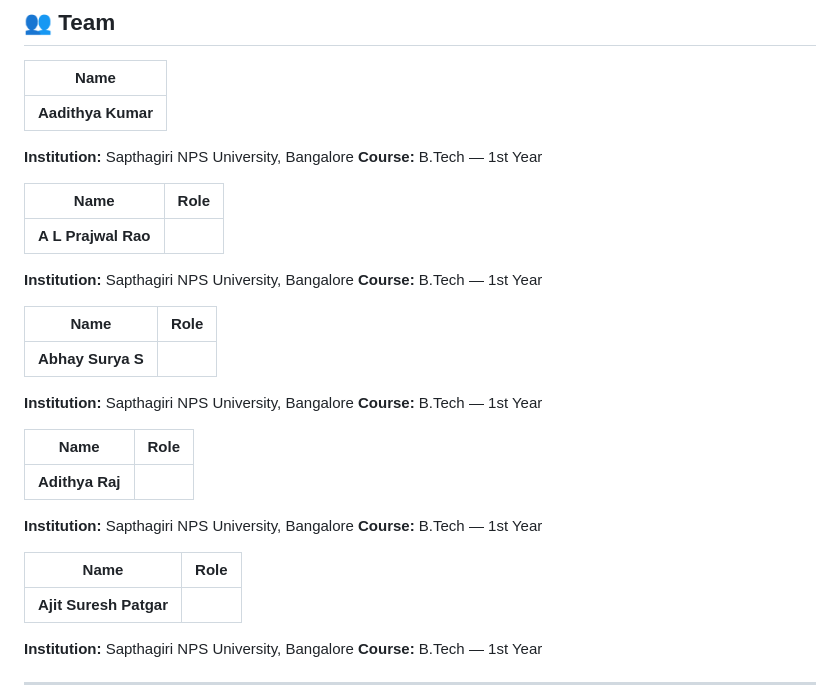
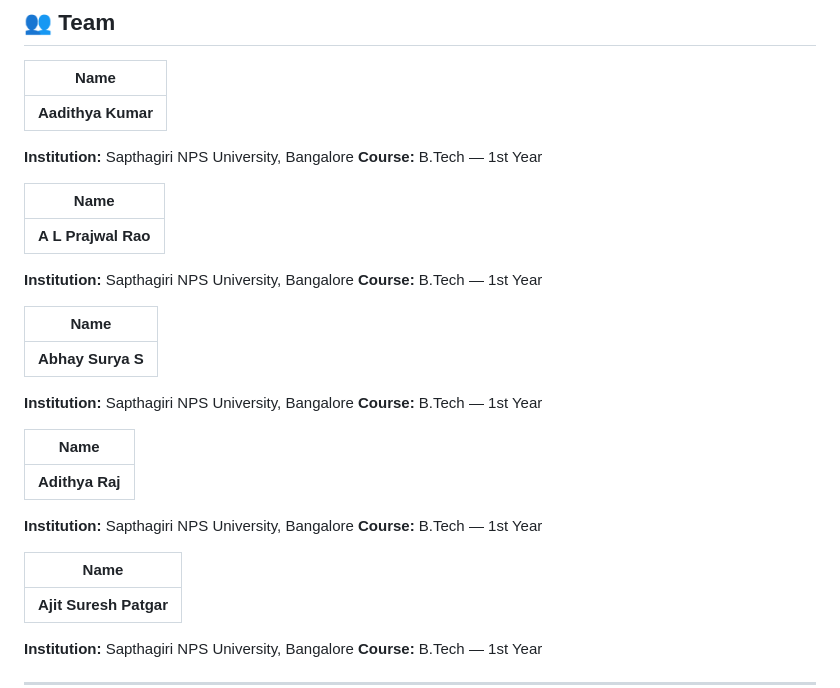
Before and after one commit to prajwalrao2006/SignVox, a Markdown page: README.md, the part around the change. Drawn GitHub-style.

```diff
--- a/README.md
+++ b/README.md
@@ -208,29 +208,29 @@ python gui.py
 **Institution:** Sapthagiri NPS University, Bangalore
 **Course:** B.Tech — 1st Year
 
-| Name | Role |
-|------|------|
+| Name |
+|------|
 | **A L Prajwal Rao**
 
 **Institution:** Sapthagiri NPS University, Bangalore
 **Course:** B.Tech — 1st Year
 
-| Name | Role |
-|------|------|
+| Name |
+|------|
 | **Abhay Surya S**
 
 **Institution:** Sapthagiri NPS University, Bangalore
 **Course:** B.Tech — 1st Year
 
-| Name | Role |
-|------|------|
+| Name |
+|------|
 | **Adithya Raj**
 
 **Institution:** Sapthagiri NPS University, Bangalore
 **Course:** B.Tech — 1st Year
 
-| Name | Role |
-|------|------|
+| Name |
+|------|
 | **Ajit Suresh Patgar**
 
 **Institution:** Sapthagiri NPS University, Bangalore
```
